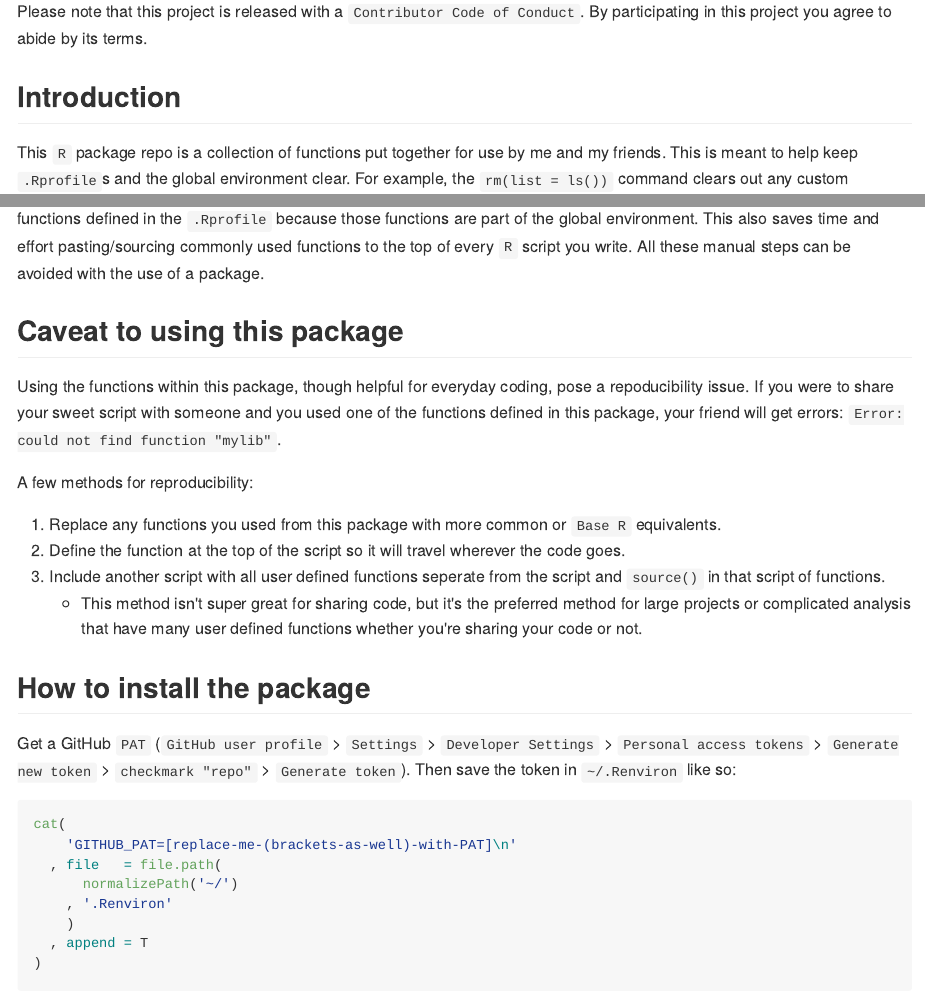
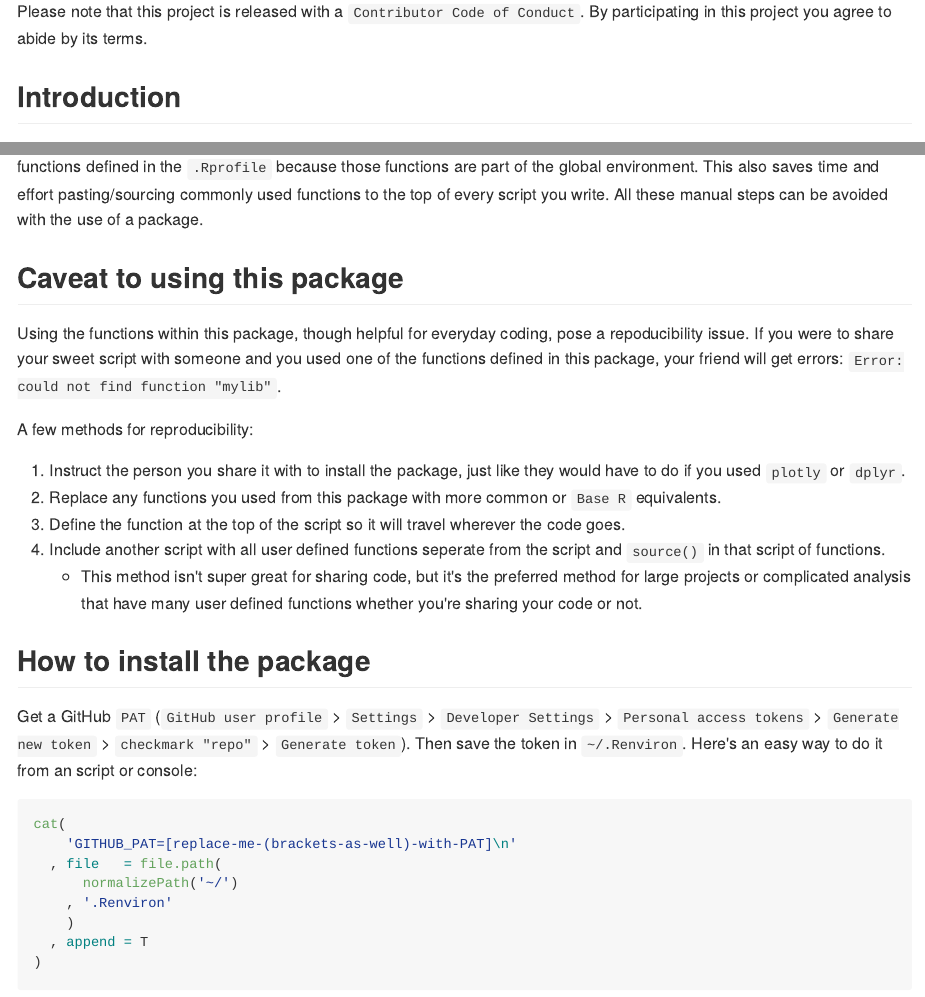
Before and after one commit to Paul-James/pjames, an R Markdown document (README.Rmd): the page in a window 1100 px wide, from 180 px down, and a second part further down, joined at a grey line. The pictures show the output file README.md that the author committed with the source, drawn offline in the style of GitHub; badge pictures from the web are left out.

Commit message:
updated README for clarity; [ci skip]

````diff
--- a/README.Rmd
+++ b/README.Rmd
@@ -29,7 +29,7 @@ Please note that this project is released with a `Contributor Code of Conduct`.
 
 ## Introduction
 
-This `R` package repo is a collection of functions put together for use by me and my friends. This is meant to help keep `.Rprofile`s and the global environment clear. For example, the `rm(list = ls())` command clears out any custom functions defined in the `.Rprofile` because those functions are part of the global environment. This also saves time and effort pasting/sourcing commonly used functions to the top of every `R` script you write. All these manual steps can be avoided with the use of a package.
+This \R package repo is a collection of functions put together for use by me and my friends. This is meant to help keep `.Rprofile`s and the global environment clear. For example, the `rm(list = ls())` command clears out any custom functions defined in the `.Rprofile` because those functions are part of the global environment. This also saves time and effort pasting/sourcing commonly used functions to the top of every \R script you write. All these manual steps can be avoided with the use of a package.
 
 ## Caveat to using this package
 
@@ -37,6 +37,7 @@ Using the functions within this package, though helpful for everyday coding, pos
 
 A few methods for reproducibility:
 
+1. Instruct the person you share it with to install the package, just like they would have to do if you used `plotly` or `dplyr`.
 1. Replace any functions you used from this package with more common or `Base R` equivalents.
 1. Define the function at the top of the script so it will travel wherever the code goes.
 1. Include another script with all user defined functions seperate from the script and `source()` in that script of functions.
@@ -44,7 +45,7 @@ A few methods for reproducibility:
 
 ## How to install the package
 
-Get a GitHub `PAT` (`GitHub user profile` > `Settings` > `Developer Settings` > `Personal access tokens` > `Generate new token` > `checkmark "repo"` > `Generate token`). Then save the token in `~/.Renviron` like so:
+Get a GitHub `PAT` (`GitHub user profile` > `Settings` > `Developer Settings` > `Personal access tokens` > `Generate new token` > `checkmark "repo"` > `Generate token`). Then save the token in `~/.Renviron`. Here's an easy way to do it from an \R script or \R console:
 
 ```{r}
 cat(
````
Also changed, not shown: README.md.
